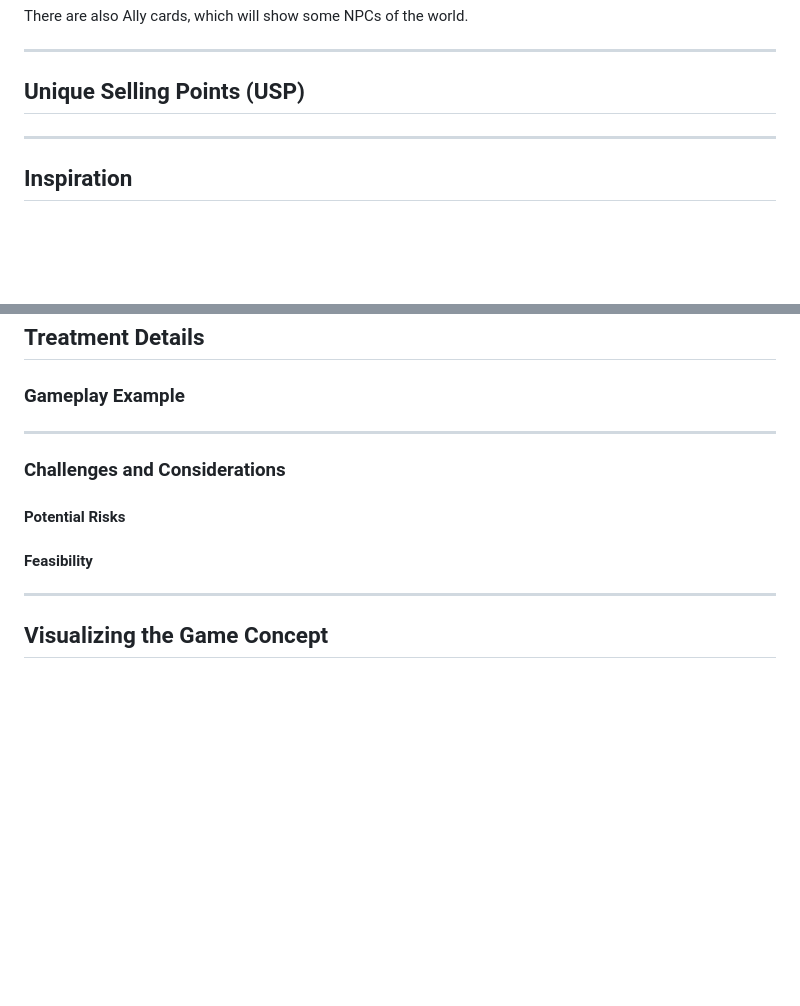
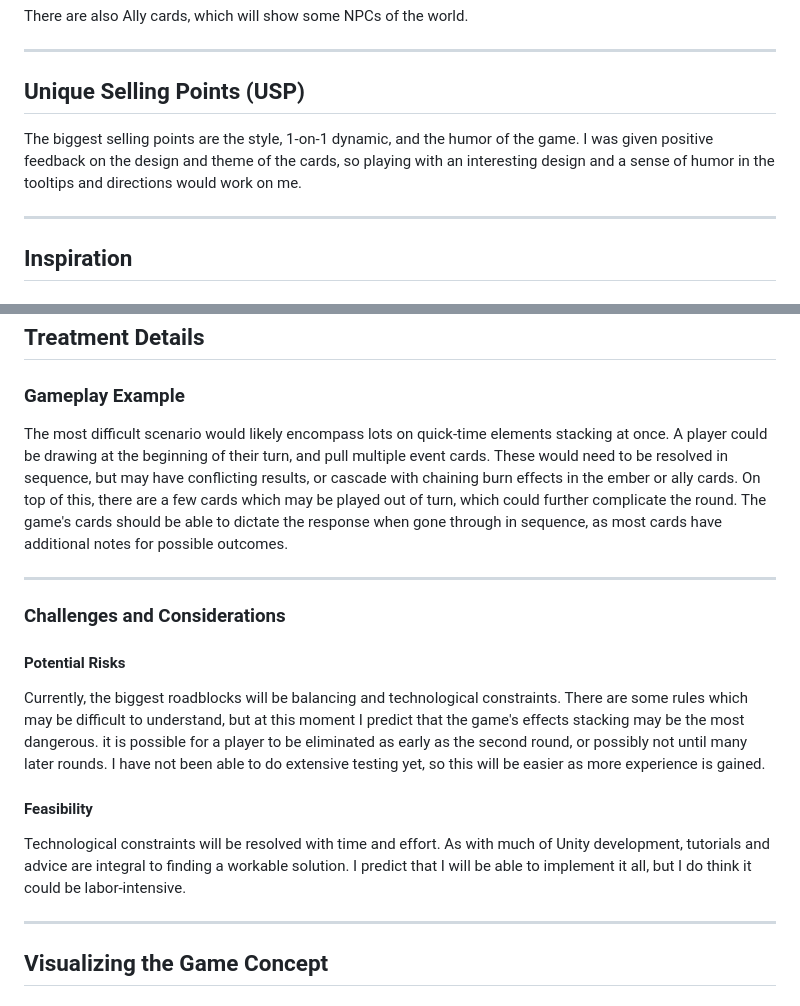
Before and after one commit to JMNJIT/jm2353-IT265-002, a Markdown page: docs/Design-Treatment.md, 2 parts joined by grey strips. Drawn GitHub-style; blank space fills up the shorter version.

```diff
--- a/docs/Design-Treatment.md
+++ b/docs/Design-Treatment.md
@@ -178,6 +178,7 @@ There are also Ally cards, which will show some NPCs of the world.
 Identify what makes your game stand out from others in its genre.
 Highlight key features that differentiate it in the market.
 -->
+The biggest selling points are the style, 1-on-1 dynamic, and the humor of the game. I was given positive feedback on the design and theme of the cards, so playing with an interesting design and a sense of humor in the tooltips and directions would work on me.
 
 ---
 
@@ -258,6 +259,7 @@ The easiest option in my mind for a game like this is a one-time purchase with a
 Write a step-by-step walkthrough of a core gameplay scenario.
 Explain what the player does, the challenges faced, and how the game responds.
 -->
+The most difficult scenario would likely encompass lots on quick-time elements stacking at once. A player could be drawing at the beginning of their turn, and pull multiple event cards. These would need to be resolved in sequence, but may have conflicting results, or cascade with chaining burn effects in the ember or ally cards. On top of this, there are a few cards which may be played out of turn, which could further complicate the round. The game's cards should be able to dictate the response when gone through in sequence, as most cards have additional notes for possible outcomes.
 
 ---
 
@@ -268,12 +270,14 @@ Explain what the player does, the challenges faced, and how the game responds.
 Identify elements that could fail or require refinement.
 Examples: balancing issues, unclear mechanics, technological constraints.
 -->
+Currently, the biggest roadblocks will be balancing and technological constraints. There are some rules which may be difficult to understand, but at this moment I predict that the game's effects stacking may be the most dangerous. it is possible for a player to be eliminated as early as the second round, or possibly not until many later rounds. I have not been able to do extensive testing yet, so this will be easier as more experience is gained.
 
 #### Feasibility
 <!--
 Describe any technological, financial, or development constraints.
 How will you mitigate these risks?
 -->
+Technological constraints will be resolved with time and effort. As with much of Unity development, tutorials and advice are integral to finding a workable solution. I predict that I will be able to implement it all, but I do think it could be labor-intensive.
 
 ---
 
```
